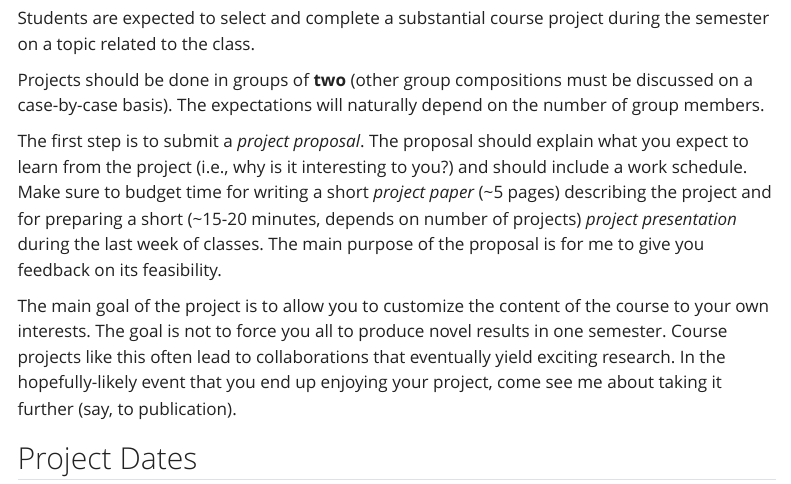
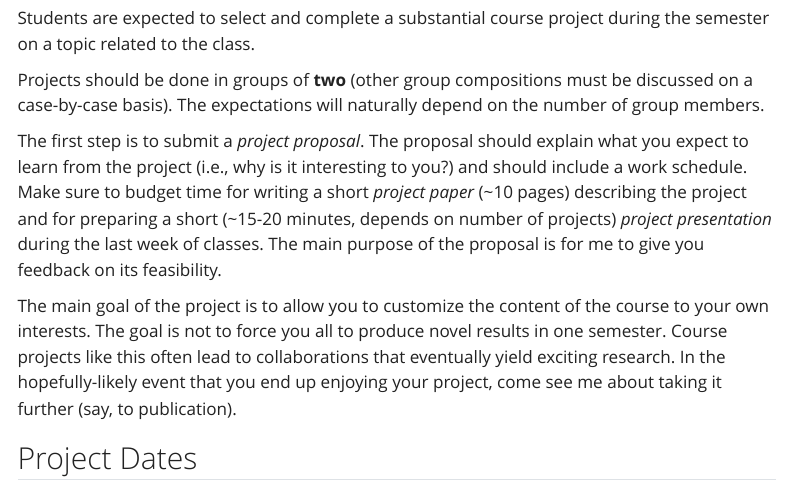
Before and after one commit to csci5535/f23, a Quarto document (assignments.qmd): the page in a window 1100 px wide, from 1600 px down. Rendered offline with R 4.5, knitr and Pandoc in place of Quarto, with nearby package versions; menus at the side of the page are left out.

Commit message:
Update assignments.qmd
Fix number of pages for template format

```diff
--- a/assignments.qmd
+++ b/assignments.qmd
@@ -62,7 +62,7 @@ Students are expected to select and complete a substantial course project during
 
 Projects should be done in groups of **two** (other group compositions must be discussed on a case-by-case basis). The expectations will naturally depend on the number of group members.
 
-The first step is to submit a _project proposal_. The proposal should explain what you expect to learn from the project (i.e., why is it interesting to you?) and should include a work schedule. Make sure to budget time for writing a short _project paper_ (~5 pages) describing the project and for preparing a short (~15-20 minutes, depends on number of projects) _project presentation_ during the last week of classes. The main purpose of the proposal is for me to give you feedback on its feasibility.
+The first step is to submit a _project proposal_. The proposal should explain what you expect to learn from the project (i.e., why is it interesting to you?) and should include a work schedule. Make sure to budget time for writing a short _project paper_ (~10 pages) describing the project and for preparing a short (~15-20 minutes, depends on number of projects) _project presentation_ during the last week of classes. The main purpose of the proposal is for me to give you feedback on its feasibility.
 
 The main goal of the project is to allow you to customize the content of the course to your own interests. The goal is not to force you all to produce novel results in one semester. Course projects like this often lead to collaborations that eventually yield exciting research. In the hopefully-likely event that you end up enjoying your project, come see me about taking it further (say, to publication).
 
```
